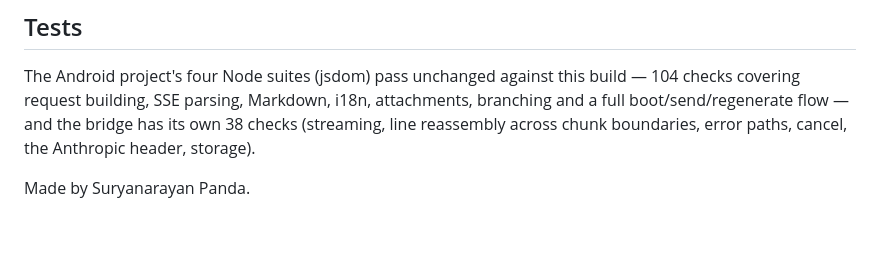
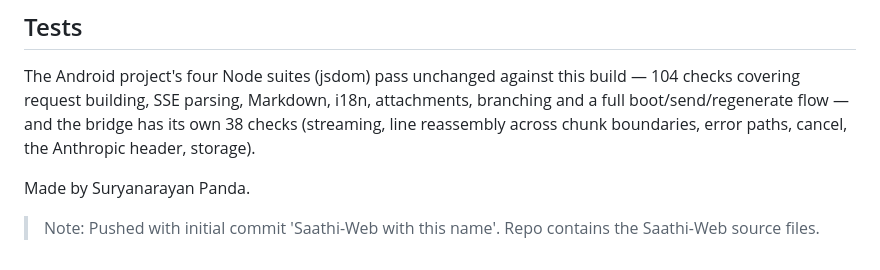
Before and after one commit to pandasuryanarayan/Saathi-Web, a Markdown page: README.md, the part around the change. Drawn GitHub-style; blank space fills up the shorter version.

Commit message:
Add note about repo contents

```diff
--- a/README.md
+++ b/README.md
@@ -148,3 +148,6 @@ its own 38 checks (streaming, line reassembly across chunk boundaries, error
 paths, cancel, the Anthropic header, storage).
 
 Made by Suryanarayan Panda.
+
+
+> Note: Pushed with initial commit 'Saathi-Web with this name'. Repo contains the Saathi-Web source files.
```
